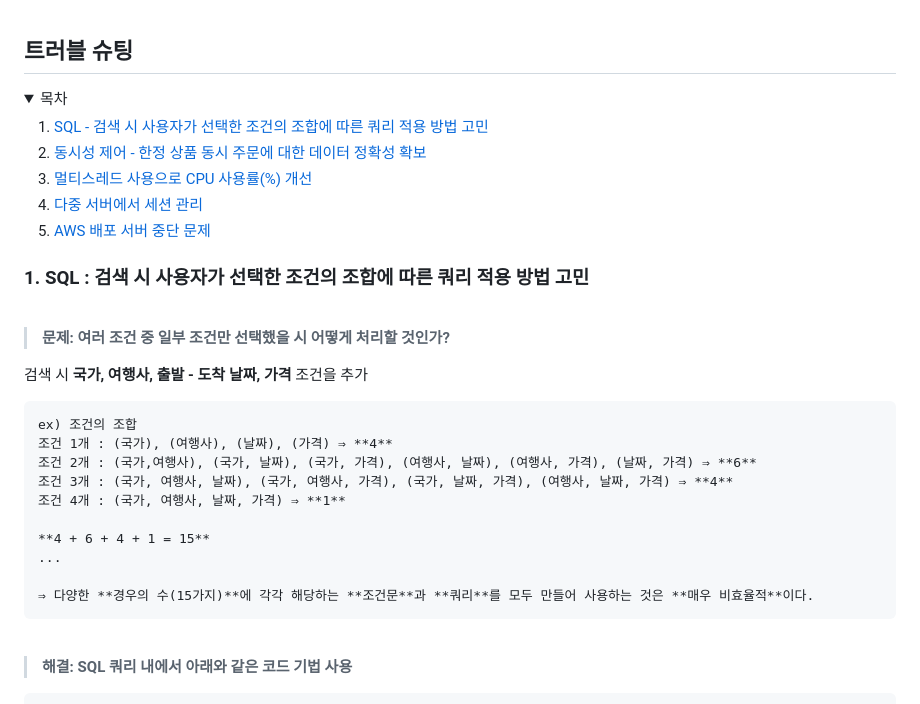
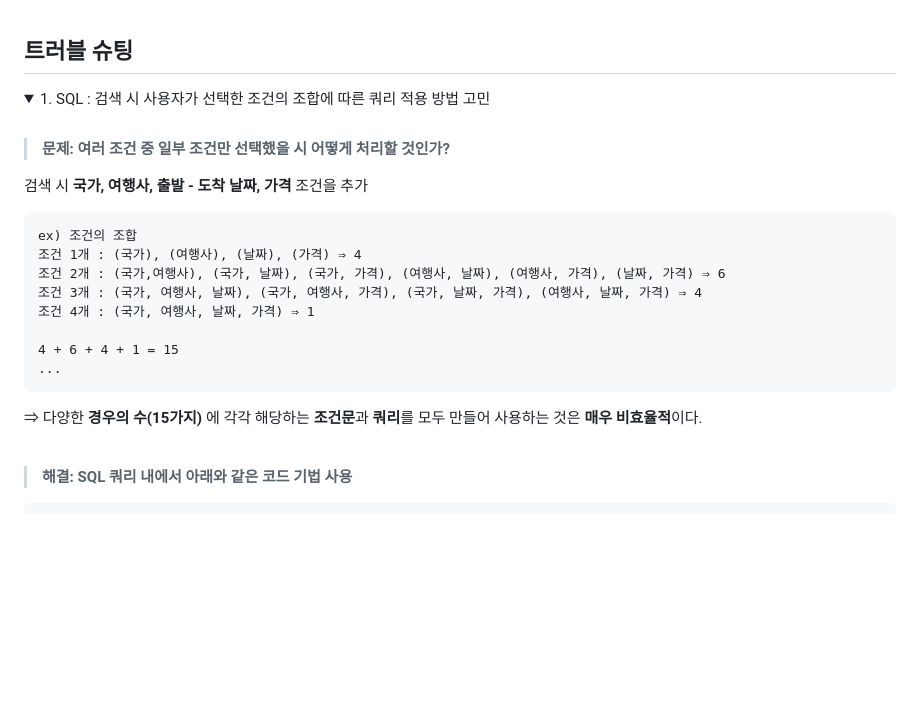
Before and after one commit to Tour-Ranger/Tour-Ranger-Back, a Markdown page: README.md, the part around one of its changes. Drawn GitHub-style; folded sections open; blank space fills up the shorter version.

````diff
--- a/README.md
+++ b/README.md
@@ -86,17 +86,7 @@
 ## 트러블 슈팅
 
 <details>
-<summary>목차</summary>
-
-1. [SQL - 검색 시 사용자가 선택한 조건의 조합에 따른 쿼리 적용 방법 고민](https://github.com/Tour-Ranger/Tour-Ranger-Back/tree/docs/70/readme#1-sql--%EA%B2%80%EC%83%89-%EC%8B%9C-%EC%82%AC%EC%9A%A9%EC%9E%90%EA%B0%80-%EC%84%A0%ED%83%9D%ED%95%9C-%EC%A1%B0%EA%B1%B4%EC%9D%98-%EC%A1%B0%ED%95%A9%EC%97%90-%EB%94%B0%EB%A5%B8-%EC%BF%BC%EB%A6%AC-%EC%A0%81%EC%9A%A9-%EB%B0%A9%EB%B2%95-%EA%B3%A0%EB%AF%BC)
-2. [동시성 제어 - 한정 상품 동시 주문에 대한 데이터 정확성 확보](###2.-동시성-제어---한정-상품-동시-주문에-대한-데이터-정확성-확보)
-3. [멀티스레드 사용으로 CPU 사용률(%) 개선](###3.-멀티스레드-사용으로-CPU-사용률(%)-개선)
-4. [다중 서버에서 세션 관리](###4.-다중-서버에서-세션-관리)
-5. [AWS 배포 서버 중단 문제](###5.-AWS-배포-서버-중단-문제)
-
-</details>
-
-### 1. SQL : 검색 시 사용자가 선택한 조건의 조합에 따른 쿼리 적용 방법 고민
+<summary>1. SQL : 검색 시 사용자가 선택한 조건의 조합에 따른 쿼리 적용 방법 고민</summary>
 
 <br>
 
@@ -106,16 +96,16 @@
 
 ```
 ex) 조건의 조합
-조건 1개 : (국가), (여행사), (날짜), (가격) ⇒ **4**
-조건 2개 : (국가,여행사), (국가, 날짜), (국가, 가격), (여행사, 날짜), (여행사, 가격), (날짜, 가격) ⇒ **6**
-조건 3개 : (국가, 여행사, 날짜), (국가, 여행사, 가격), (국가, 날짜, 가격), (여행사, 날짜, 가격) ⇒ **4**
-조건 4개 : (국가, 여행사, 날짜, 가격) ⇒ **1**
+조건 1개 : (국가), (여행사), (날짜), (가격) ⇒ 4
+조건 2개 : (국가,여행사), (국가, 날짜), (국가, 가격), (여행사, 날짜), (여행사, 가격), (날짜, 가격) ⇒ 6
+조건 3개 : (국가, 여행사, 날짜), (국가, 여행사, 가격), (국가, 날짜, 가격), (여행사, 날짜, 가격) ⇒ 4
+조건 4개 : (국가, 여행사, 날짜, 가격) ⇒ 1
 
-**4 + 6 + 4 + 1 = 15**
+4 + 6 + 4 + 1 = 15
 ...
+```
 
-⇒ 다양한 **경우의 수(15가지)**에 각각 해당하는 **조건문**과 **쿼리**를 모두 만들어 사용하는 것은 **매우 비효율적**이다.
-```
+⇒ 다양한 **경우의 수(15가지)** 에 각각 해당하는 **조건문**과 **쿼리**를 모두 만들어 사용하는 것은 **매우 비효율적**이다.
 
 <br>
 
````
Also changed, not shown: other parts of README.md (+87 -5 lines).
